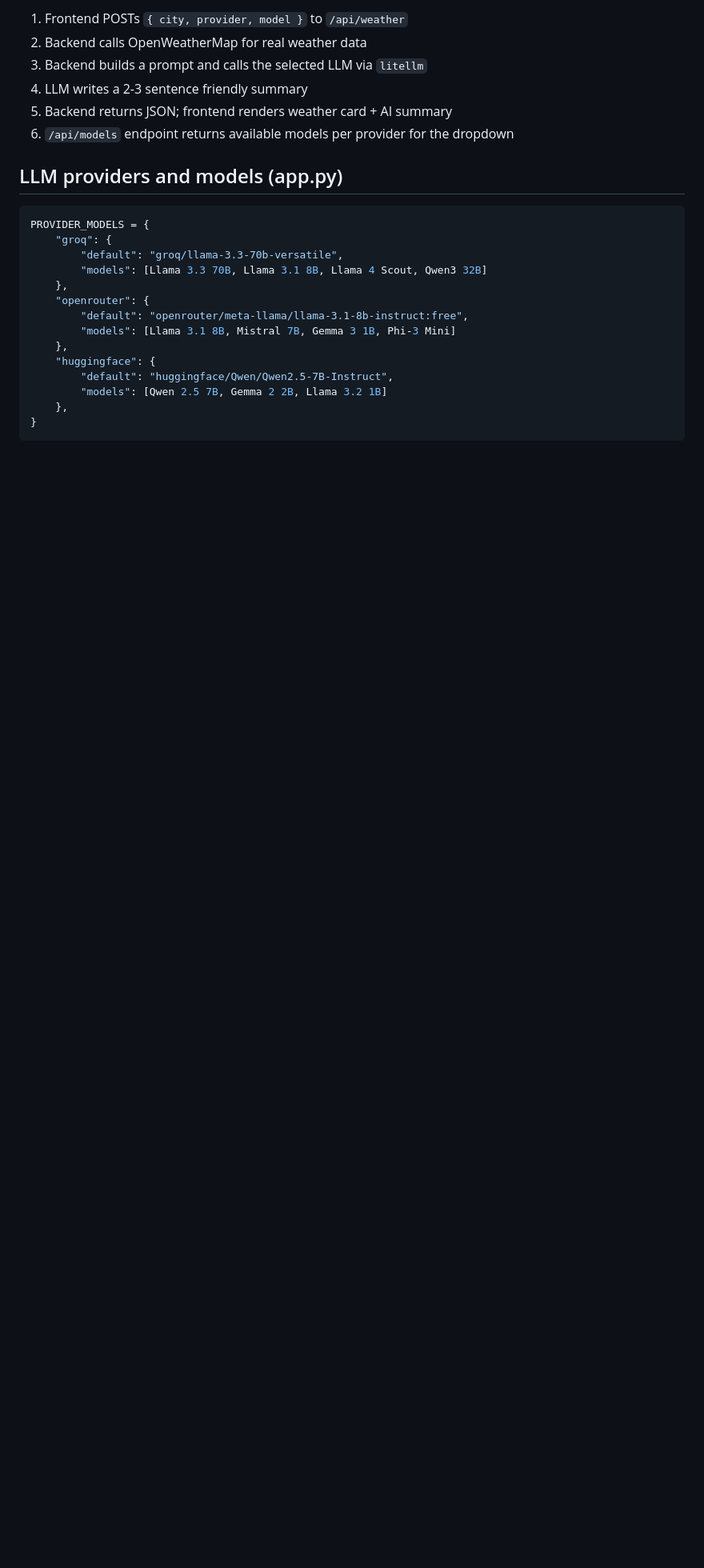
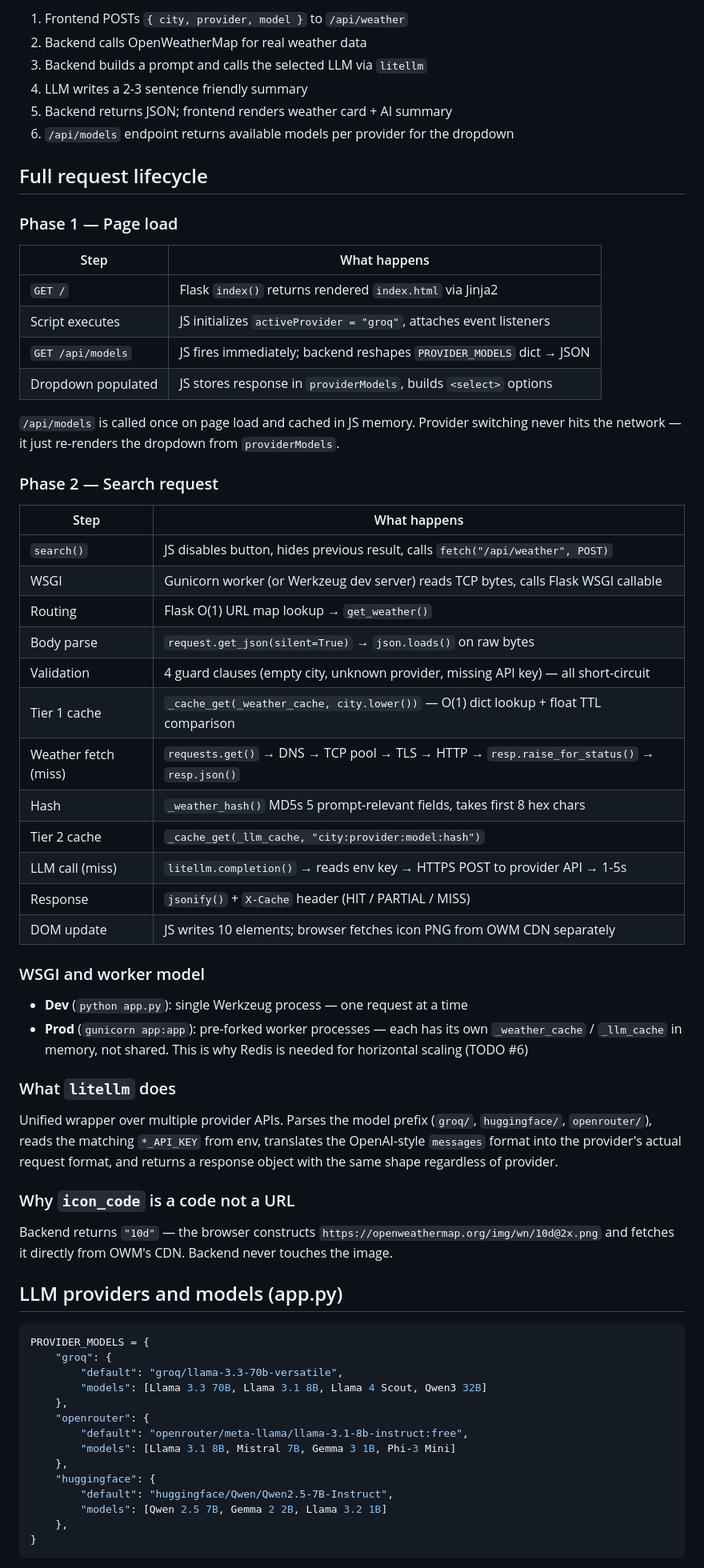
Before and after one commit to ImohitI/weather-app, a Markdown page: CLAUDE.md, the part around one of its changes. Shown at 80% size. GitHub-like rendering; blank space fills up the shorter version.

Commit message:
code flow update

````diff
--- a/CLAUDE.md
+++ b/CLAUDE.md
@@ -51,6 +51,44 @@ python -m pytest test_app.py -v
 5. Backend returns JSON; frontend renders weather card + AI summary
 6. `/api/models` endpoint returns available models per provider for the dropdown
 
+## Full request lifecycle
+
+### Phase 1 — Page load
+| Step | What happens |
+|---|---|
+| `GET /` | Flask `index()` returns rendered `index.html` via Jinja2 |
+| Script executes | JS initializes `activeProvider = "groq"`, attaches event listeners |
+| `GET /api/models` | JS fires immediately; backend reshapes `PROVIDER_MODELS` dict → JSON |
+| Dropdown populated | JS stores response in `providerModels`, builds `<select>` options |
+
+`/api/models` is called once on page load and cached in JS memory. Provider switching never hits the network — it just re-renders the dropdown from `providerModels`.
+
+### Phase 2 — Search request
+| Step | What happens |
+|---|---|
+| `search()` | JS disables button, hides previous result, calls `fetch("/api/weather", POST)` |
+| WSGI | Gunicorn worker (or Werkzeug dev server) reads TCP bytes, calls Flask WSGI callable |
+| Routing | Flask O(1) URL map lookup → `get_weather()` |
+| Body parse | `request.get_json(silent=True)` → `json.loads()` on raw bytes |
+| Validation | 4 guard clauses (empty city, unknown provider, missing API key) — all short-circuit |
+| Tier 1 cache | `_cache_get(_weather_cache, city.lower())` — O(1) dict lookup + float TTL comparison |
+| Weather fetch (miss) | `requests.get()` → DNS → TCP pool → TLS → HTTP → `resp.raise_for_status()` → `resp.json()` |
+| Hash | `_weather_hash()` MD5s 5 prompt-relevant fields, takes first 8 hex chars |
+| Tier 2 cache | `_cache_get(_llm_cache, "city:provider:model:hash")` |
+| LLM call (miss) | `litellm.completion()` → reads env key → HTTPS POST to provider API → 1-5s |
+| Response | `jsonify()` + `X-Cache` header (HIT / PARTIAL / MISS) |
+| DOM update | JS writes 10 elements; browser fetches icon PNG from OWM CDN separately |
+
+### WSGI and worker model
+- **Dev** (`python app.py`): single Werkzeug process — one request at a time
+- **Prod** (`gunicorn app:app`): pre-forked worker processes — each has its own `_weather_cache` / `_llm_cache` in memory, not shared. This is why Redis is needed for horizontal scaling (TODO #6)
+
+### What `litellm` does
+Unified wrapper over multiple provider APIs. Parses the model prefix (`groq/`, `huggingface/`, `openrouter/`), reads the matching `*_API_KEY` from env, translates the OpenAI-style `messages` format into the provider's actual request format, and returns a response object with the same shape regardless of provider.
+
+### Why `icon_code` is a code not a URL
+Backend returns `"10d"` — the browser constructs `https://openweathermap.org/img/wn/10d@2x.png` and fetches it directly from OWM's CDN. Backend never touches the image.
+
 ## LLM providers and models (app.py)
 ```python
 PROVIDER_MODELS = {
````
Also changed, not shown: other parts of CLAUDE.md (+8 -1 lines), TODO.md (+5 -1 lines).
